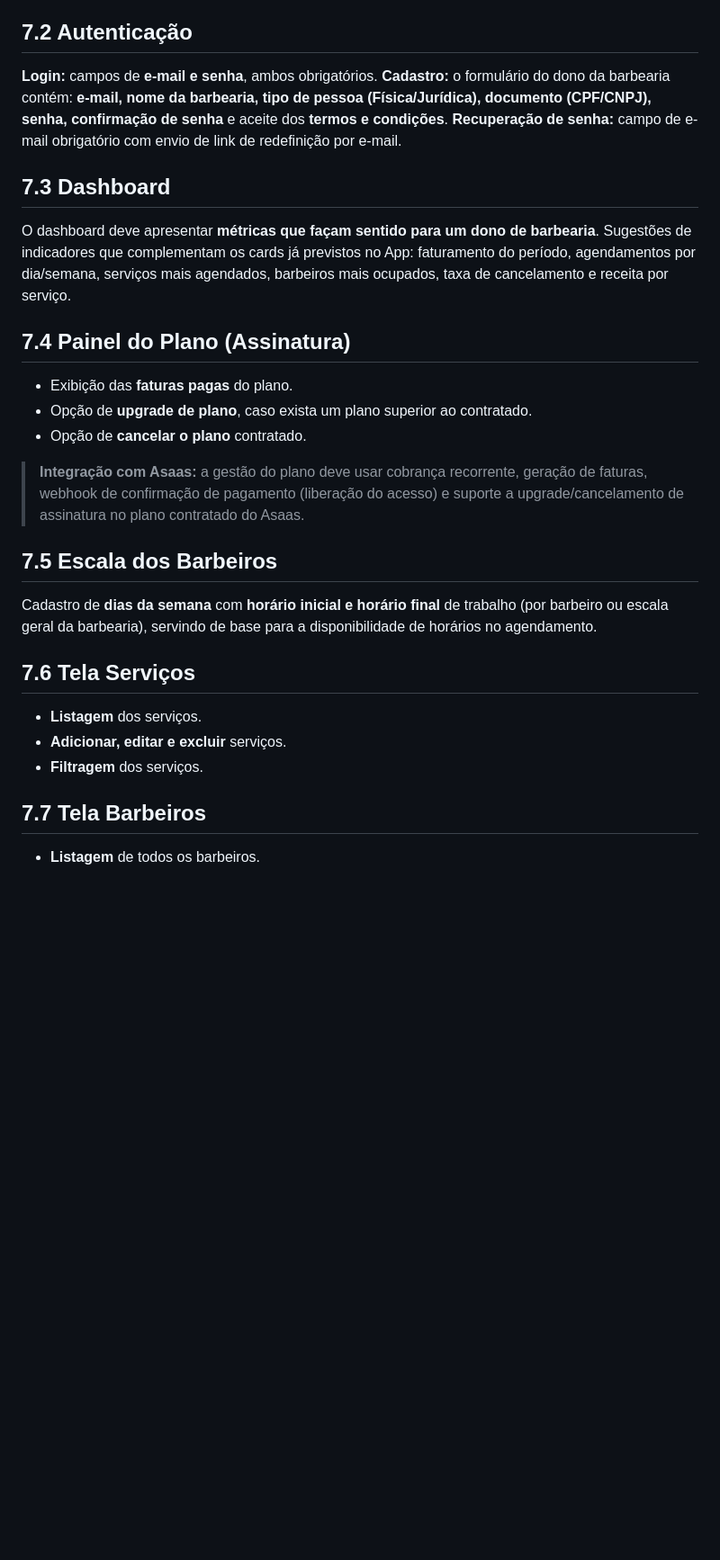
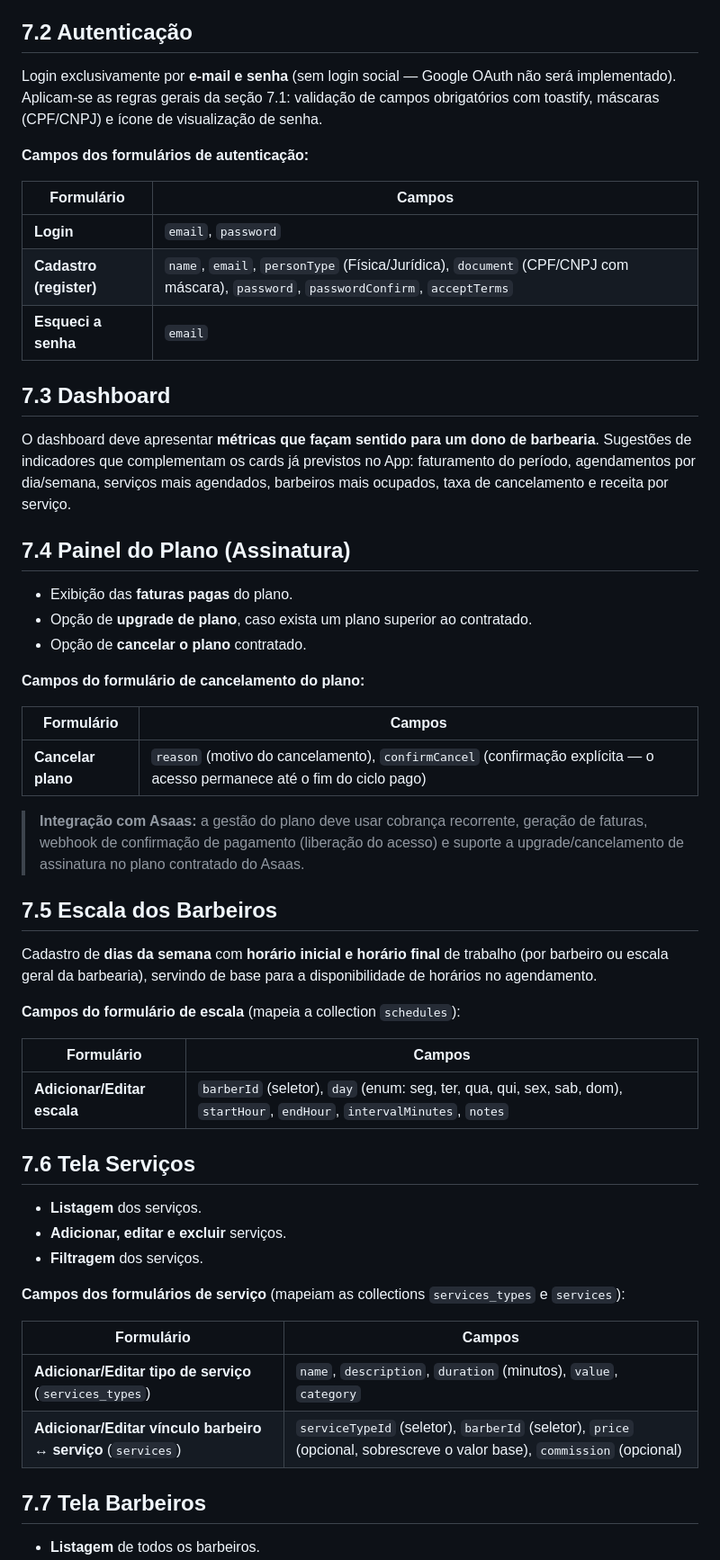
Before and after one commit to caio-santos-ios/saas-barber, a Markdown page: docs/documentation.md, the part around one of its changes. Shown at 90% size. Drawn GitHub-style; blank space fills up the shorter version.

Commit message:
v1.10 doc: campos de cada formulário nas telas da seção 7 (Web: Login, Register, Escala, Serviços, Barbeiros, Cancelamento de plano)

```diff
--- a/docs/documentation.md
+++ b/docs/documentation.md
@@ -159,23 +160,48 @@ As seguintes regras transversais foram definidas no cartão "Requisitos/Tela do
 3. **Máscaras de entrada:** todo campo deve ter máscara de formatação: CPF, CNPJ, CEP, monetário, entre outros.
 4. **Visualização de senha:** o campo de senha deve ter **ícone para alternar a visibilidade da senha** (usar **FontAwesome** para o ícone).
 ## 7.2 Autenticação
-**Login:** campos de **e-mail e senha**, ambos obrigatórios.
-**Cadastro:** o formulário do dono da barbearia contém: **e-mail, nome da barbearia, tipo de pessoa (Física/Jurídica), documento (CPF/CNPJ), senha, confirmação de senha** e aceite dos **termos e condições**.
-**Recuperação de senha:** campo de e-mail obrigatório com envio de link de redefinição por e-mail.
+Login exclusivamente por **e-mail e senha** (sem login social — Google OAuth não será implementado). Aplicam-se as regras gerais da seção 7.1: validação de campos obrigatórios com toastify, máscaras (CPF/CNPJ) e ícone de visualização de senha.
+
+**Campos dos formulários de autenticação:**
+
+| Formulário | Campos |
+| --- | --- |
+| **Login** | `email`, `password` |
+| **Cadastro (register)** | `name`, `email`, `personType` (Física/Jurídica), `document` (CPF/CNPJ com máscara), `password`, `passwordConfirm`, `acceptTerms` |
+| **Esqueci a senha** | `email` |
 ## 7.3 Dashboard
 O dashboard deve apresentar **métricas que façam sentido para um dono de barbearia**. Sugestões de indicadores que complementam os cards já previstos no App: faturamento do período, agendamentos por dia/semana, serviços mais agendados, barbeiros mais ocupados, taxa de cancelamento e receita por serviço.
 ## 7.4 Painel do Plano (Assinatura)
 - Exibição das **faturas pagas** do plano.
 - Opção de **upgrade de plano**, caso exista um plano superior ao contratado.
 - Opção de **cancelar o plano** contratado.
+
+**Campos do formulário de cancelamento do plano:**
+
+| Formulário | Campos |
+| --- | --- |
+| **Cancelar plano** | `reason` (motivo do cancelamento), `confirmCancel` (confirmação explícita — o acesso permanece até o fim do ciclo pago) |
 > **Integração com Asaas:** a gestão do plano deve usar cobrança recorrente, geração de faturas, webhook de confirmação de pagamento (liberação do acesso) e suporte a upgrade/cancelamento de assinatura no plano contratado do Asaas.
 
 ## 7.5 Escala dos Barbeiros
 Cadastro de **dias da semana** com **horário inicial e horário final** de trabalho (por barbeiro ou escala geral da barbearia), servindo de base para a disponibilidade de horários no agendamento.
+
+**Campos do formulário de escala** (mapeia a collection `schedules`):
+
+| Formulário | Campos |
+| --- | --- |
+| **Adicionar/Editar escala** | `barberId` (seletor), `day` (enum: seg, ter, qua, qui, sex, sab, dom), `startHour`, `endHour`, `intervalMinutes`, `notes` |
 ## 7.6 Tela Serviços
 - **Listagem** dos serviços.
 - **Adicionar, editar e excluir** serviços.
 - **Filtragem** dos serviços.
+
+**Campos dos formulários de serviço** (mapeiam as collections `services_types` e `services`):
+
+| Formulário | Campos |
+| --- | --- |
+| **Adicionar/Editar tipo de serviço** (`services_types`) | `name`, `description`, `duration` (minutos), `value`, `category` |
+| **Adicionar/Editar vínculo barbeiro ↔ serviço** (`services`) | `serviceTypeId` (seletor), `barberId` (seletor), `price` (opcional, sobrescreve o valor base), `commission` (opcional) |
 ## 7.7 Tela Barbeiros
 - **Listagem** de todos os barbeiros.
 - **Adicionar, editar e excluir** barbeiros.
```
Also changed, not shown: other parts of docs/documentation.md (+9 -0 lines).
